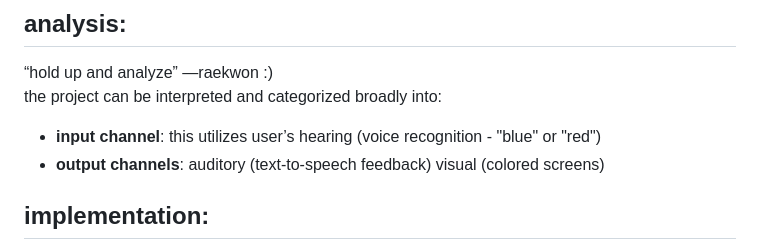
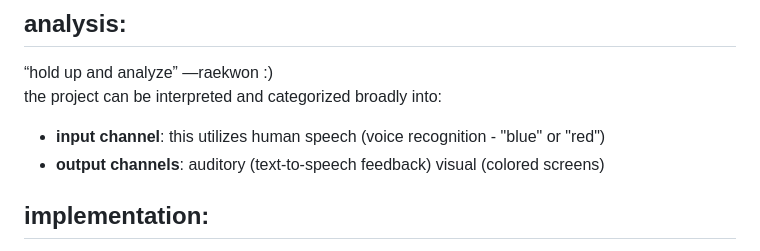
Before and after one commit to Yume-Lock/iHearYOU, a Markdown page: README.md, the part around the change. GitHub-like rendering.

Commit message:
README.md: edited out seen typos

```diff
--- a/README.md
+++ b/README.md
@@ -14,7 +14,7 @@ a solution that demonstrates both input (speech recognition) and output (visual
 ## analysis:
 “hold up and analyze” —raekwon :)
 the project can be interpreted and categorized  broadly into:
-- **input channel**: this utilizes user’s hearing (voice recognition - "blue" or "red")
+- **input channel**: this utilizes human speech (voice recognition - "blue" or "red")
 - **output channels**:
 auditory (text-to-speech feedback)
 visual (colored screens)
```
